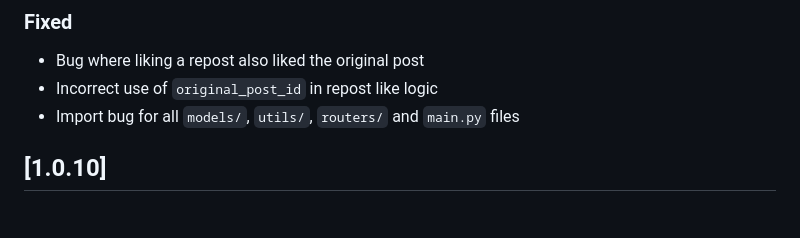
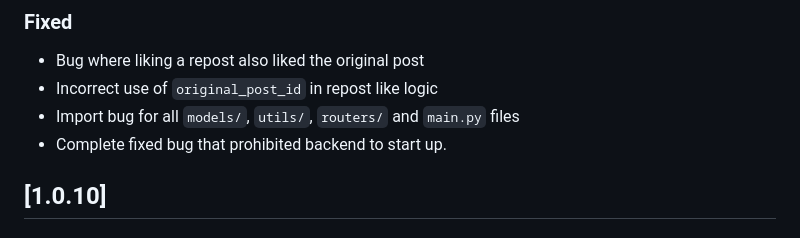
Before and after one commit to Court247/ArtBook, a Markdown page: CHANGELOG.md, the part around the change. Rendered like a GitHub page.

Commit message:
Change log updated

```diff
--- a/CHANGELOG.md
+++ b/CHANGELOG.md
@@ -62,6 +62,7 @@ All notable changes to this project will be documented in this file.
 - Bug where liking a repost also liked the original post
 - Incorrect use of `original_post_id` in repost like logic
 - Import bug for all `models/`, `utils/`, `routers/` and `main.py` files
+- Complete fixed bug that prohibited backend to start up.
 
 ## [1.0.10]
 
```
